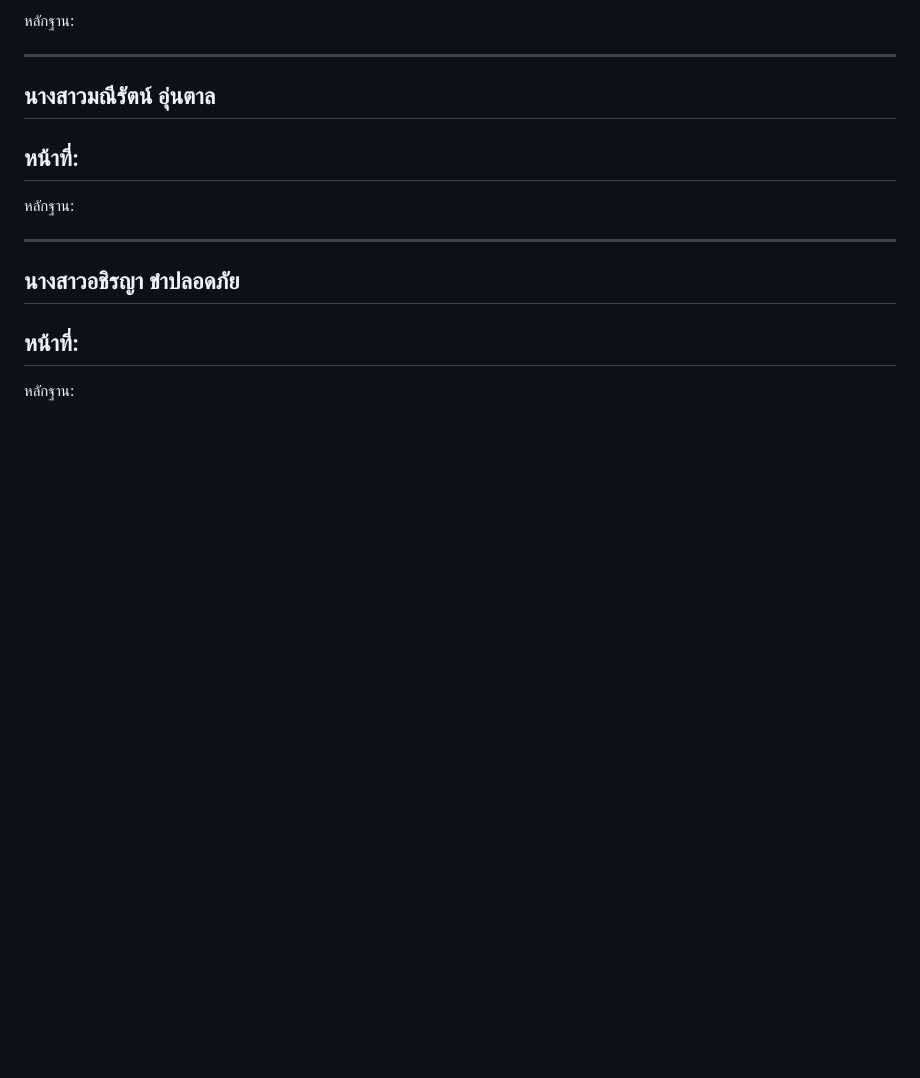
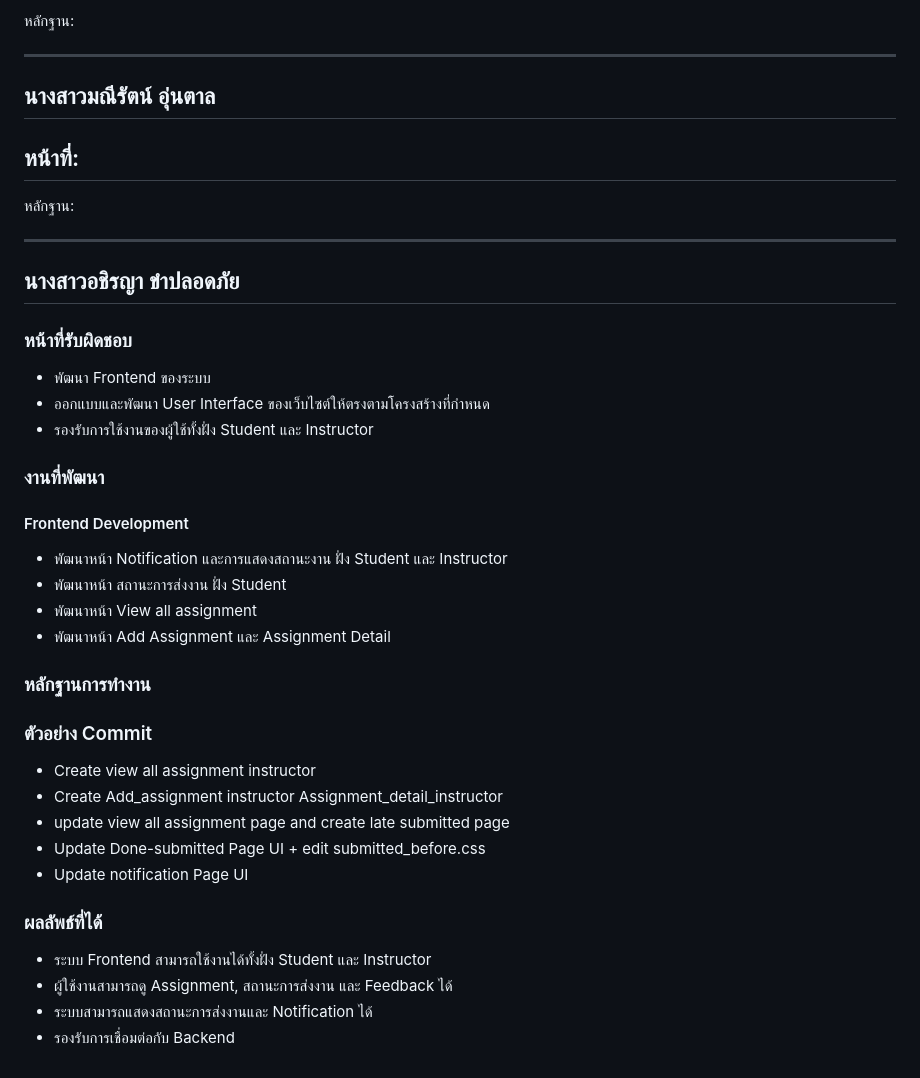
Before and after one commit to Chanipornn/cs232_TU_ClassFlow, a Markdown page: CONTRIBUTION.md, the part around the change. Drawn GitHub-style; blank space fills up the shorter version.

```diff
--- a/CONTRIBUTION.md
+++ b/CONTRIBUTION.md
@@ -156,7 +156,29 @@ Amazon RDS และ Amazon Cognito
 
 ## นางสาวอชิรญา ขำปลอดภัย
 
-หน้าที่:
--
+### หน้าที่รับผิดชอบ
+- พัฒนา Frontend ของระบบ
+- ออกแบบและพัฒนา User Interface ของเว็บไซต์ให้ตรงตามโครงสร้างที่กำหนด
+- รองรับการใช้งานของผู้ใช้ทั้งฝั่ง Student และ Instructor
 
-หลักฐาน:
+### งานที่พัฒนา
+
+#### Frontend Development
+- พัฒนาหน้า Notification และการแสดงสถานะงาน ฝั่ง Student และ Instructor
+- พัฒนาหน้า สถานะการส่งงาน ฝั่ง Student
+- พัฒนาหน้า View all assignment
+- พัฒนาหน้า Add Assignment และ Assignment Detail
+
+### หลักฐานการทำงาน
+### ตัวอย่าง Commit
+- Create view all assignment instructor
+- Create Add_assignment instructor Assignment_detail_instructor
+- update view all assignment page and create late submitted page
+- Update Done-submitted Page UI + edit submitted_before.css
+- Update notification Page UI
+
+### ผลลัพธ์ที่ได้
+- ระบบ Frontend สามารถใช้งานได้ทั้งฝั่ง Student และ Instructor
+- ผู้ใช้งานสามารถดู Assignment, สถานะการส่งงาน และ Feedback ได้
+- ระบบสามารถแสดงสถานะการส่งงานและ Notification ได้
+- รองรับการเชื่อมต่อกับ Backend
```
